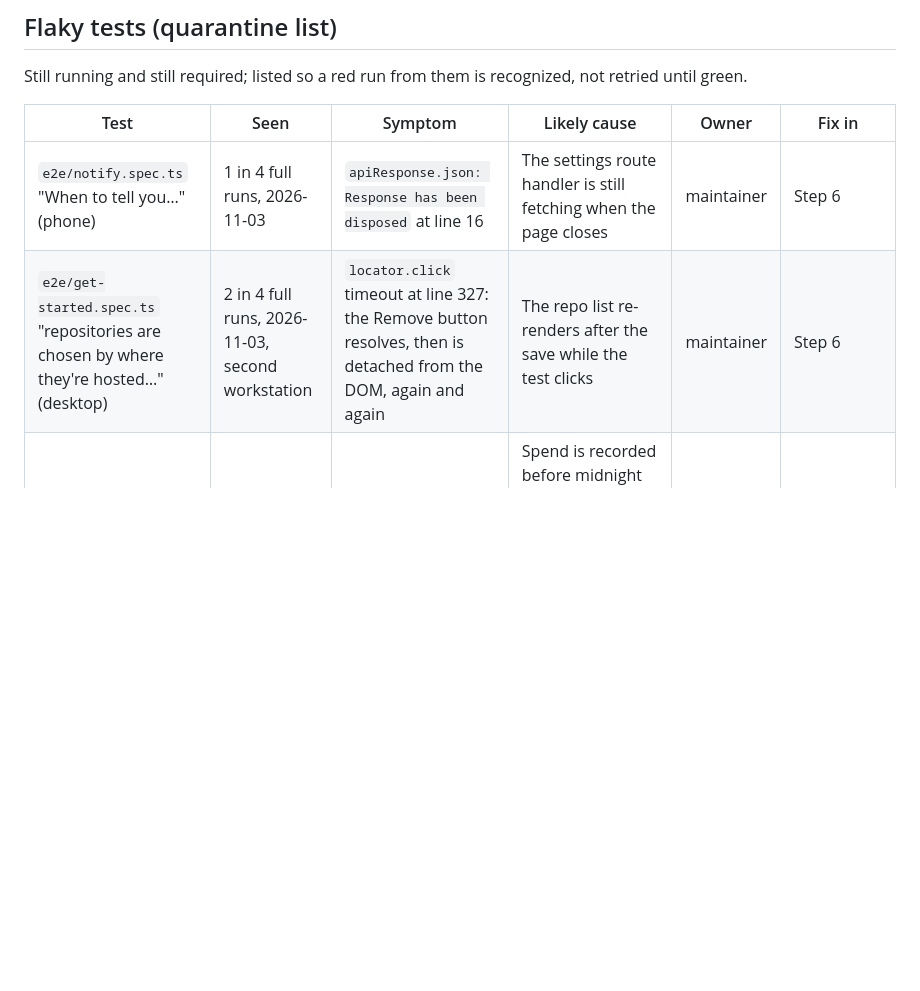
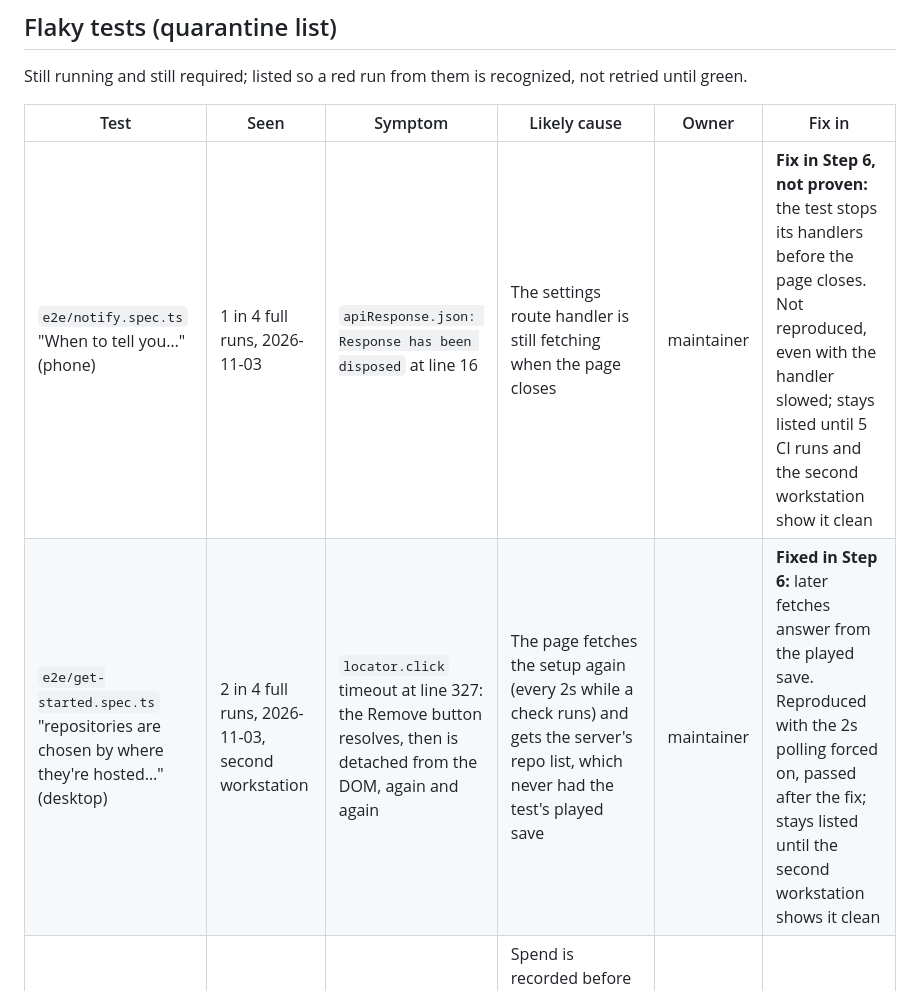
Before and after one commit to claptimes5/factory, a Markdown page: docs/factory/BASELINE.md, the part around the change. GitHub-like rendering; blank space fills up the shorter version.

```diff
--- a/docs/factory/BASELINE.md
+++ b/docs/factory/BASELINE.md
@@ -49,8 +49,8 @@ recognized, not retried until green.
 
 | Test | Seen | Symptom | Likely cause | Owner | Fix in |
 |---|---|---|---|---|---|
-| `e2e/notify.spec.ts` "When to tell you…" (phone) | 1 in 4 full runs, 2026-11-03 | `apiResponse.json: Response has been disposed` at line 16 | The settings route handler is still fetching when the page closes | maintainer | Step 6 |
-| `e2e/get-started.spec.ts` "repositories are chosen by where they're hosted…" (desktop) | 2 in 4 full runs, 2026-11-03, second workstation | `locator.click` timeout at line 327: the Remove button resolves, then is detached from the DOM, again and again | The repo list re-renders after the save while the test clicks | maintainer | Step 6 |
+| `e2e/notify.spec.ts` "When to tell you…" (phone) | 1 in 4 full runs, 2026-11-03 | `apiResponse.json: Response has been disposed` at line 16 | The settings route handler is still fetching when the page closes | maintainer | **Fix in Step 6, not proven:** the test stops its handlers before the page closes. Not reproduced, even with the handler slowed; stays listed until 5 CI runs and the second workstation show it clean |
+| `e2e/get-started.spec.ts` "repositories are chosen by where they're hosted…" (desktop) | 2 in 4 full runs, 2026-11-03, second workstation | `locator.click` timeout at line 327: the Remove button resolves, then is detached from the DOM, again and again | The page fetches the setup again (every 2s while a check runs) and gets the server's repo list, which never had the test's played save | maintainer | **Fixed in Step 6:** later fetches answer from the played save. Reproduced with the 2s polling forced on, passed after the fix; stays listed until the second workstation shows it clean |
 | ~~`TestAPIReads` (`internal/web`)~~ | CI on PR #119, run crossing 00:00 UTC, 2026-11-04 | `notifications = …` at `api_test.go:263`, no `budget` entry | Spend is recorded before midnight UTC and read after it; "today's spend" (`store.Today()`, wall clock) is then $0. Fails only across UTC midnight | maintainer | **Fixed in Step 5:** the Store has a Clock, the dashboard tests pin it |
 
 ## CI and repo settings
```
Also changed, not shown: docs/using.md (+5 -1 lines).
